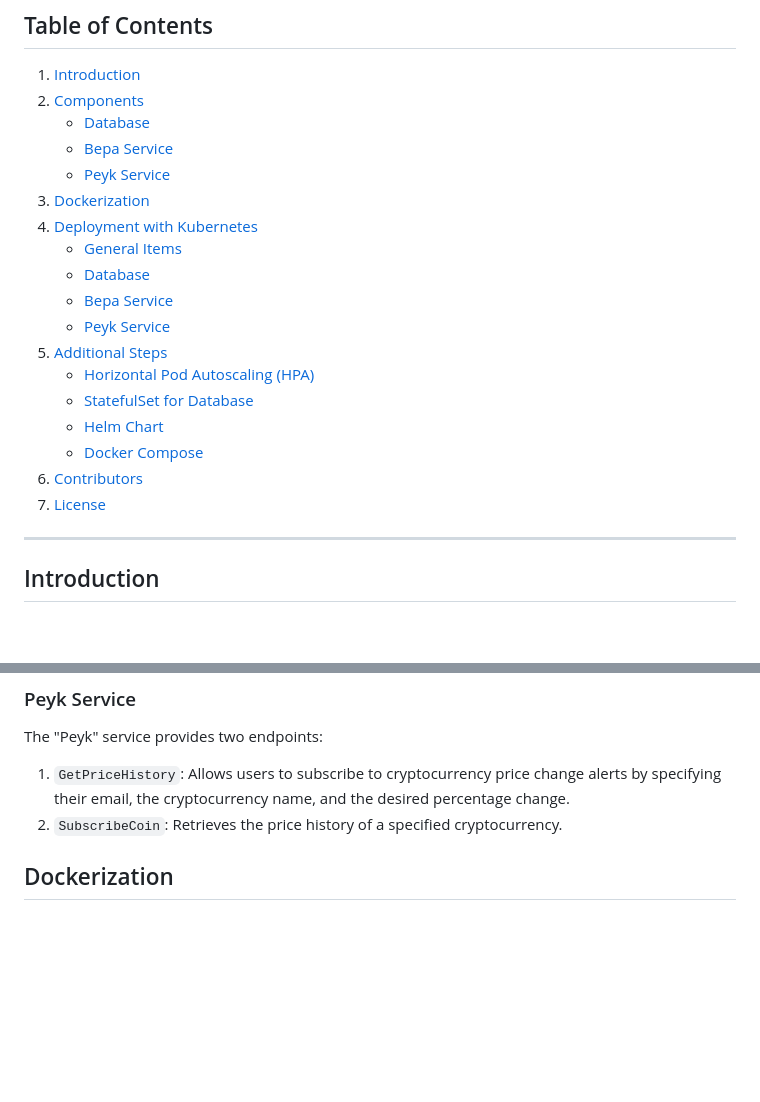
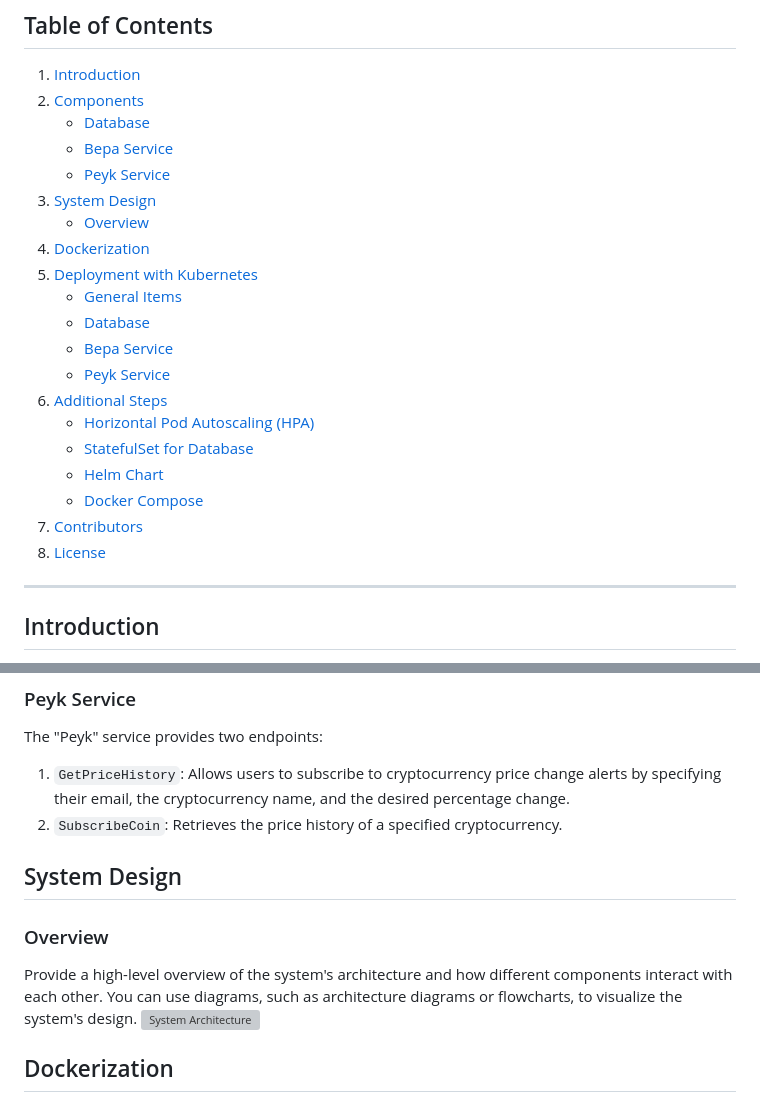
Before and after one commit to FarshidNooshi/CryptoCurrency_App, a Markdown page: README.md, 2 parts joined by grey strips. GitHub-like rendering; blank space fills up the shorter version; grey boxes are pictures that could not be loaded.

```diff
--- a/README.md
+++ b/README.md
@@ -8,19 +8,21 @@ This repository contains the source code and configuration files for a cryptocur
     - [Database](#database)
     - [Bepa Service](#bepa-service)
     - [Peyk Service](#peyk-service)
-3. [Dockerization](#dockerization)
-4. [Deployment with Kubernetes](#deployment-with-kubernetes)
+3. [System Design](#system-design)
+    - [Overview](#overview)
+4. [Dockerization](#dockerization)
+5. [Deployment with Kubernetes](#deployment-with-kubernetes)
     - [General Items](#general-items)
     - [Database](#database-deployment)
     - [Bepa Service](#bepa-service-deployment)
     - [Peyk Service](#peyk-service-deployment)
-5. [Additional Steps](#additional-steps)
+6. [Additional Steps](#additional-steps)
     - [Horizontal Pod Autoscaling (HPA)](#horizontal-pod-autoscaling)
     - [StatefulSet for Database](#statefulset-for-database)
     - [Helm Chart](#helm-chart)
     - [Docker Compose](#docker-compose)
-6. [Contributors](#contributors)
-7. [License](#license)
+7. [Contributors](#contributors)
+8. [License](#license)
 
 
 
@@ -58,6 +60,12 @@ The "Bepa" service is responsible for two main tasks:
 The "Peyk" service provides two endpoints:
 1. `GetPriceHistory`: Allows users to subscribe to cryptocurrency price change alerts by specifying their email, the cryptocurrency name, and the desired percentage change.
 2. `SubscribeCoin`: Retrieves the price history of a specified cryptocurrency.
+
+## System Design
+### Overview
+
+Provide a high-level overview of the system's architecture and how different components interact with each other. You can use diagrams, such as architecture diagrams or flowcharts, to visualize the system's design.
+![System Architecture](/images/system-architecture.png)
 
 ## Dockerization
 
```
